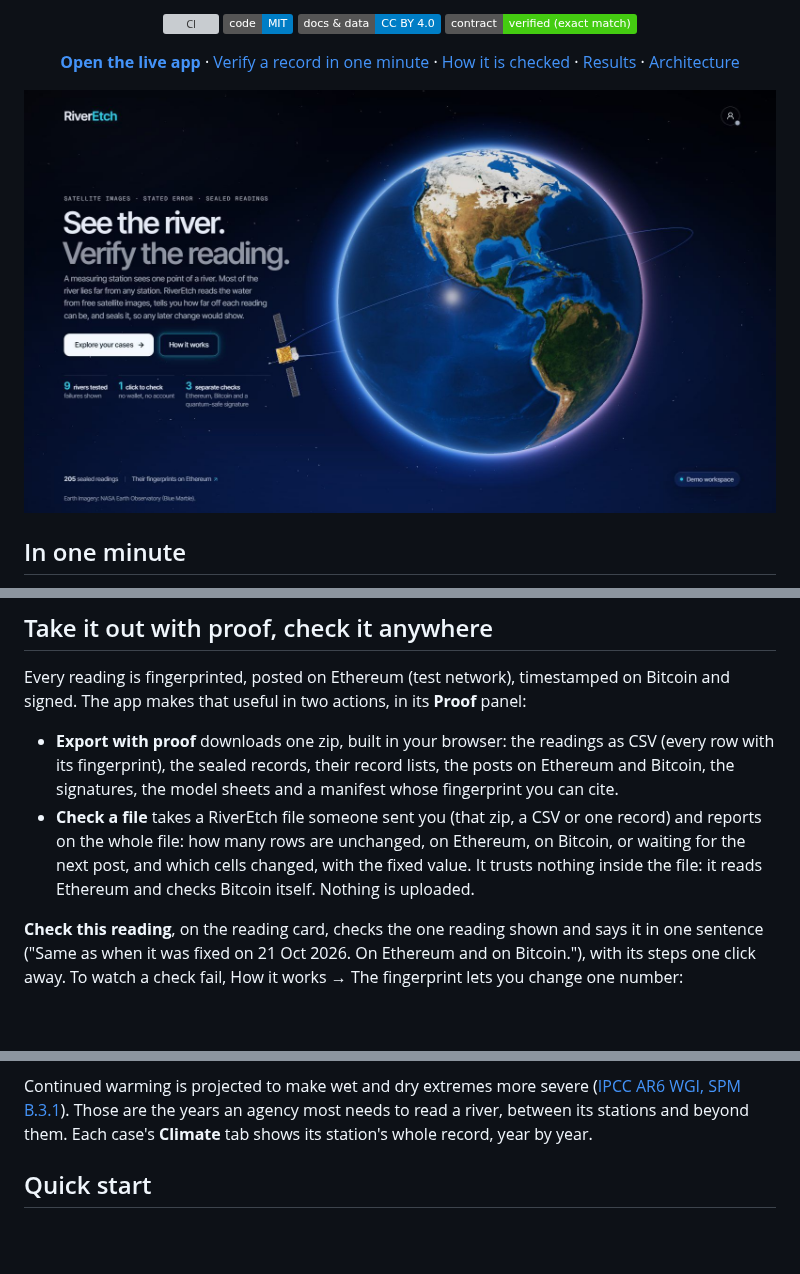
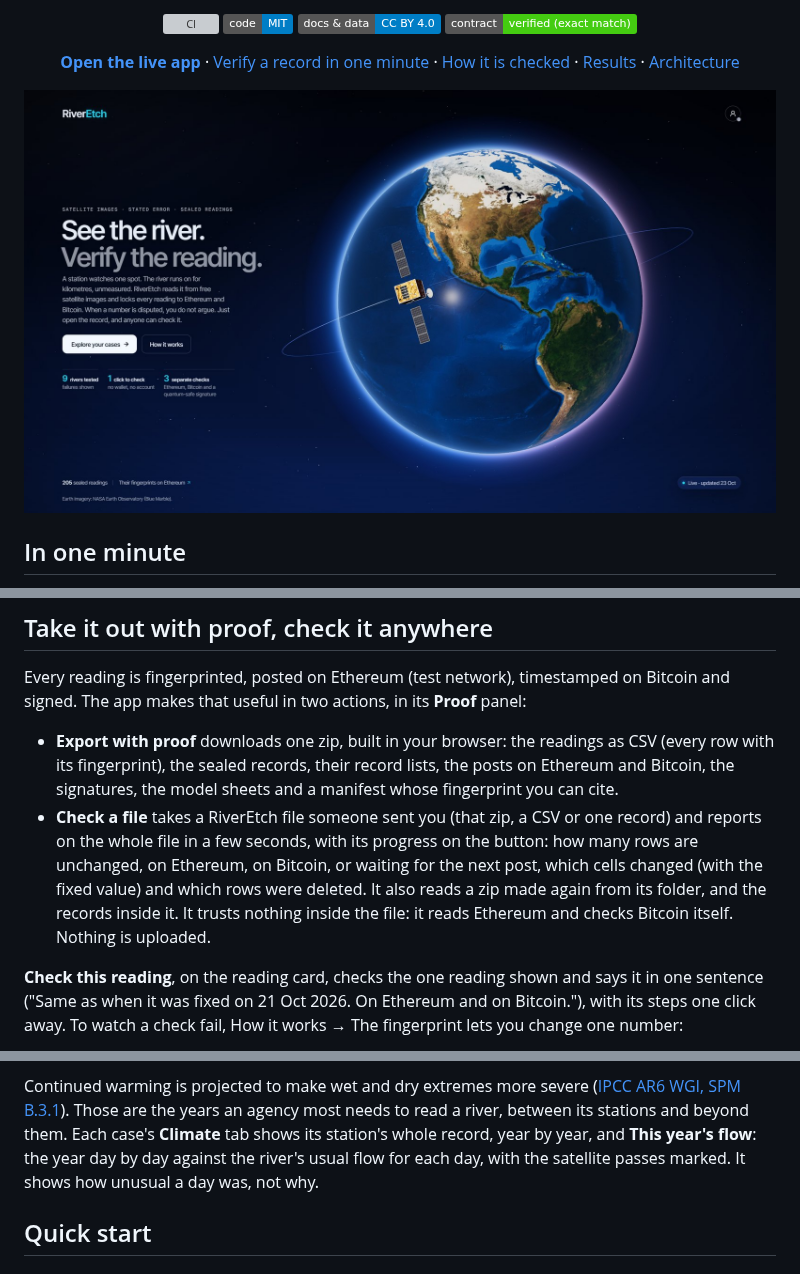
Before and after one commit to saulo1112/RiverEtch, a Markdown page: README.md, 3 parts joined by grey strips. Rendered like a GitHub page; pictures changed too: docs/img/hero.jpg; badges without logos; blank space fills up the shorter version; grey boxes are pictures that could not be loaded.

Commit message:
docs: the new hero image, and the README on the flow view and Check a file

```diff
--- a/README.md
+++ b/README.md
@@ -145,9 +145,11 @@ signed. The app makes that useful in two actions, in its **Proof** panel:
   with its fingerprint), the sealed records, their record lists, the posts on Ethereum and Bitcoin,
   the signatures, the model sheets and a manifest whose fingerprint you can cite.
 - **Check a file** takes a RiverEtch file someone sent you (that zip, a CSV or one record) and
-  reports on the whole file: how many rows are unchanged, on Ethereum, on Bitcoin, or waiting for
-  the next post, and which cells changed, with the fixed value. It trusts nothing inside the file:
-  it reads Ethereum and checks Bitcoin itself. Nothing is uploaded.
+  reports on the whole file in a few seconds, with its progress on the button: how many rows are
+  unchanged, on Ethereum, on Bitcoin, or waiting for the next post, which cells changed (with the
+  fixed value) and which rows were deleted. It also reads a zip made again from its folder, and the
+  records inside it. It trusts nothing inside the file: it reads Ethereum and checks Bitcoin itself.
+  Nothing is uploaded.
 
 **Check this reading**, on the reading card, checks the one reading shown and says it in one
 sentence ("Same as when it was fixed on 21 Oct 2026. On Ethereum and on Bitcoin."), with its steps
@@ -244,7 +246,9 @@ recorded both. These are the USGS stations' own daily records, not satellite est
 Continued warming is projected to make wet and dry extremes more severe
 ([IPCC AR6 WGI, SPM B.3.1](https://www.ipcc.ch/report/ar6/wg1/chapter/summary-for-policymakers/)).
 Those are the years an agency most needs to read a river, between its stations and beyond them.
-Each case's **Climate** tab shows its station's whole record, year by year.
+Each case's **Climate** tab shows its station's whole record, year by year, and **This year's flow**:
+the year day by day against the river's usual flow for each day, with the satellite passes marked.
+It shows how unusual a day was, not why.
 
 ## Quick start
 
```
